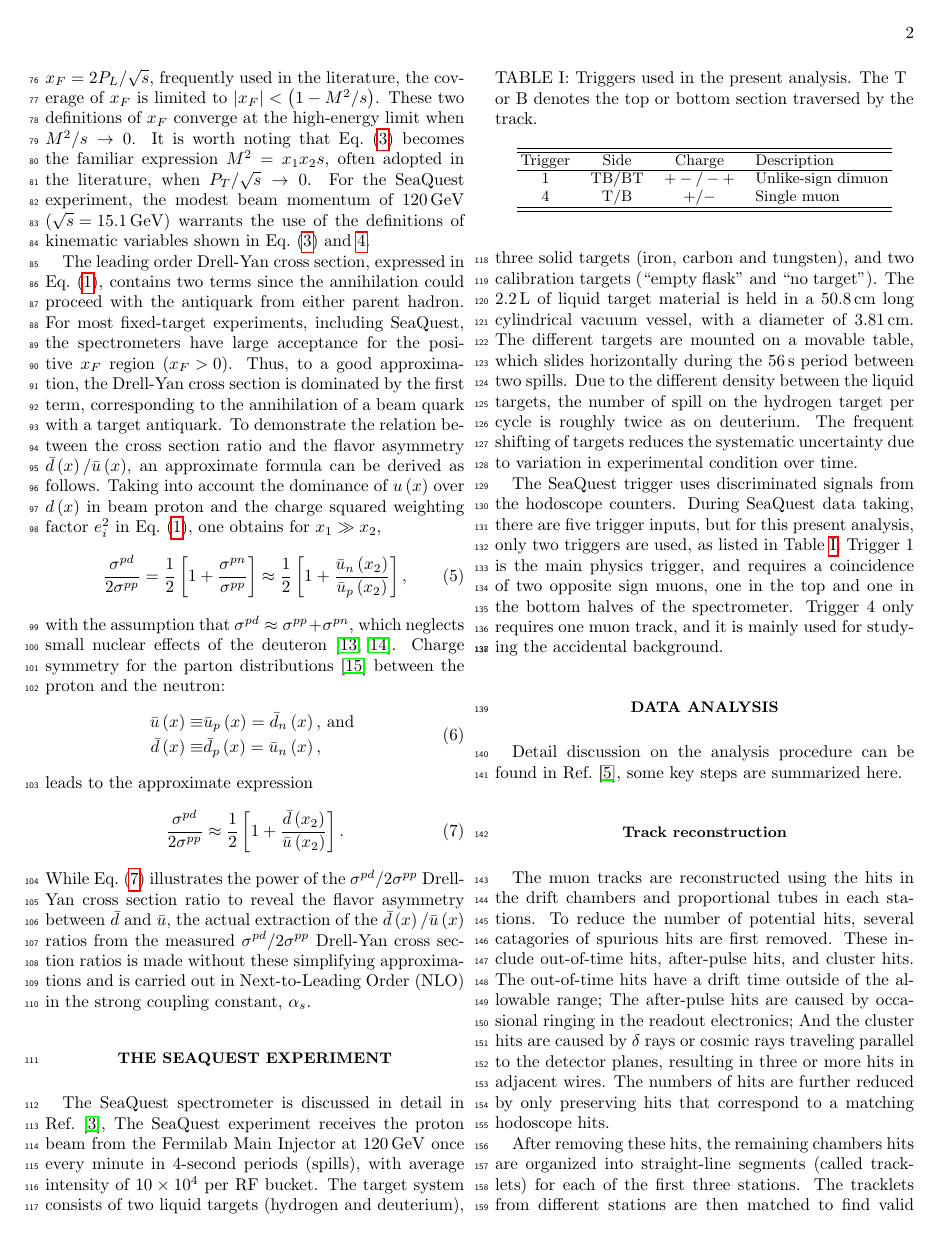
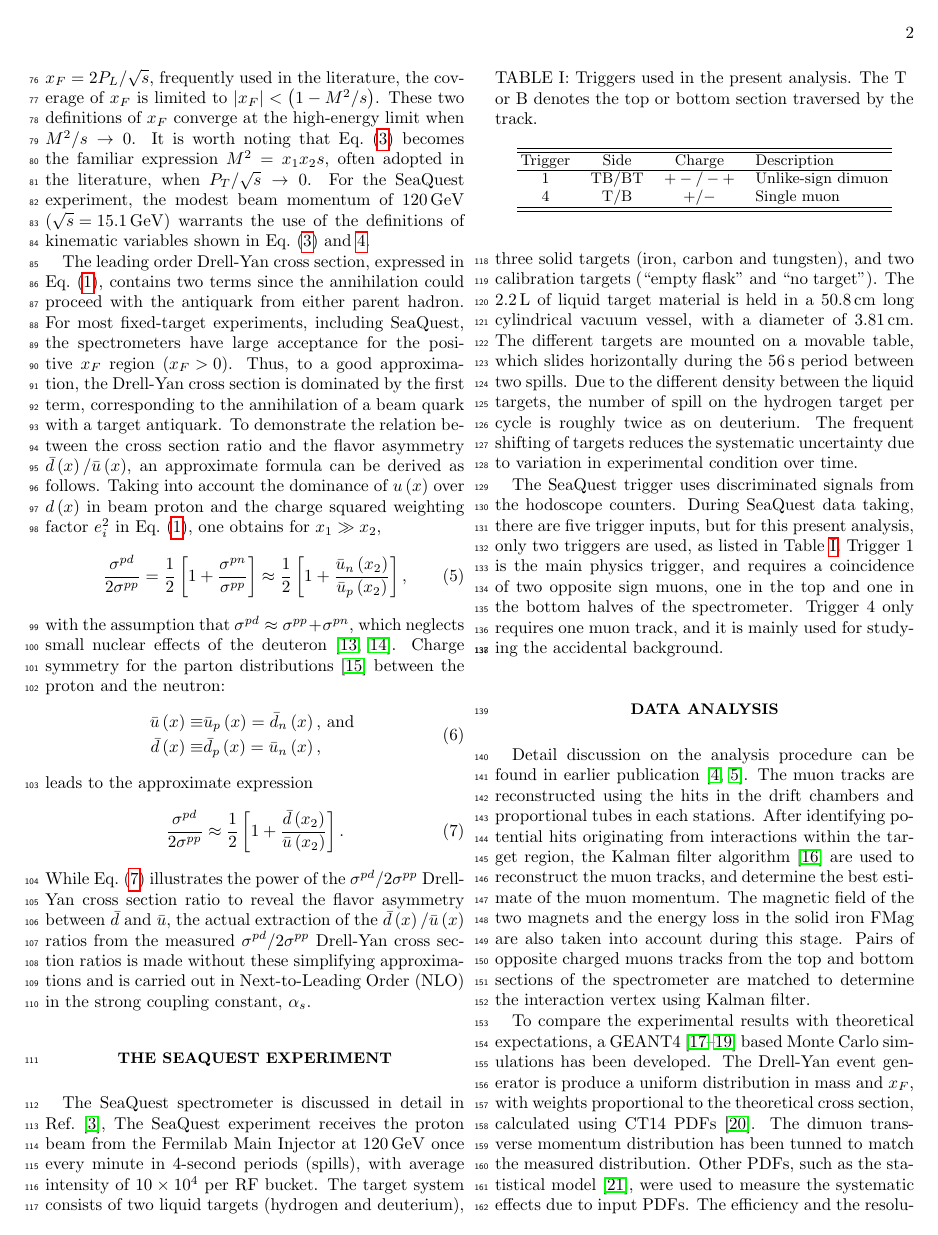
Before and after one commit to Hugo-Leung/dbub-final, a LaTeX paper (main.tex): page 2 of 7. Compiled offline with pdfLaTeX.

Commit message:
shorten tracking and MC

```diff
--- a/main.tex
+++ b/main.tex
@@ -229,18 +230,7 @@ Trigger~4 only requires one muon track, and it is mainly used for studying the a
 \section{Data Analysis}
 \label{sec:analysis}
 \todo{progress between nature paper and now?}
-Detail discussion on the analysis procedure can be found in Ref.~\cite{dove2023}, some key steps are summarized here.
-\subsection{Track reconstruction}
+Detail discussion on the analysis procedure can be found in earlier publication~\cite{dove2021,dove2023}.
 The muon tracks are reconstructed using the hits in the drift chambers and proportional tubes in each stations.
-To reduce the number of potential hits, several catagories of spurious hits are first removed.
-These include out-of-time hits, after-pulse hits, and cluster hits.
-The out-of-time hits have a drift time outside of the allowable range;
-The after-pulse hits are caused by occasional ringing in the readout electronics;
-And the cluster hits are caused by $\delta$ rays or cosmic rays traveling parallel to the detector planes,
-resulting in three or more hits in adjacent wires.
-The numbers of hits are further reduced by only preserving hits that correspond to a matching hodoscope hits.
-
-After removing these hits, the remaining chambers hits are organized into straight-line segments (called tracklets)
-for each of the first three stations.
-The tracklets from different stations are then matched to find valid tracks consistent with muons
-originating from target area.
+After identifying potential hits originating from interactions within the target region,
+the Kalman filter algorithm~\cite{kalman1960} are used to reconstruct the muon tracks,
@@ -250,4 +237,4 @@ The Kalman filter algorithm~\cite{kalman1960} are then used to further refine th
 and determine the best estimate of the muon momentum.
 The magnetic field of the two magnets and the energy loss in the solid iron FMag are also taken into account during this stage.
-Finally, pairs of opposite charged muons tracks from the top and bottom sections of the spectrometer are
+Pairs of opposite charged muons tracks from the top and bottom sections of the spectrometer are
 matched to determine the interaction vertex using Kalman filter.
```
Also changed, not shown: table/DY-csr/MF-xT.tex (+1 -0 lines), table/dbarubar.tex (+1 -0 lines), table/dbarubar_int.tex (+1 -0 lines), main.tex (31 more changed lines).
